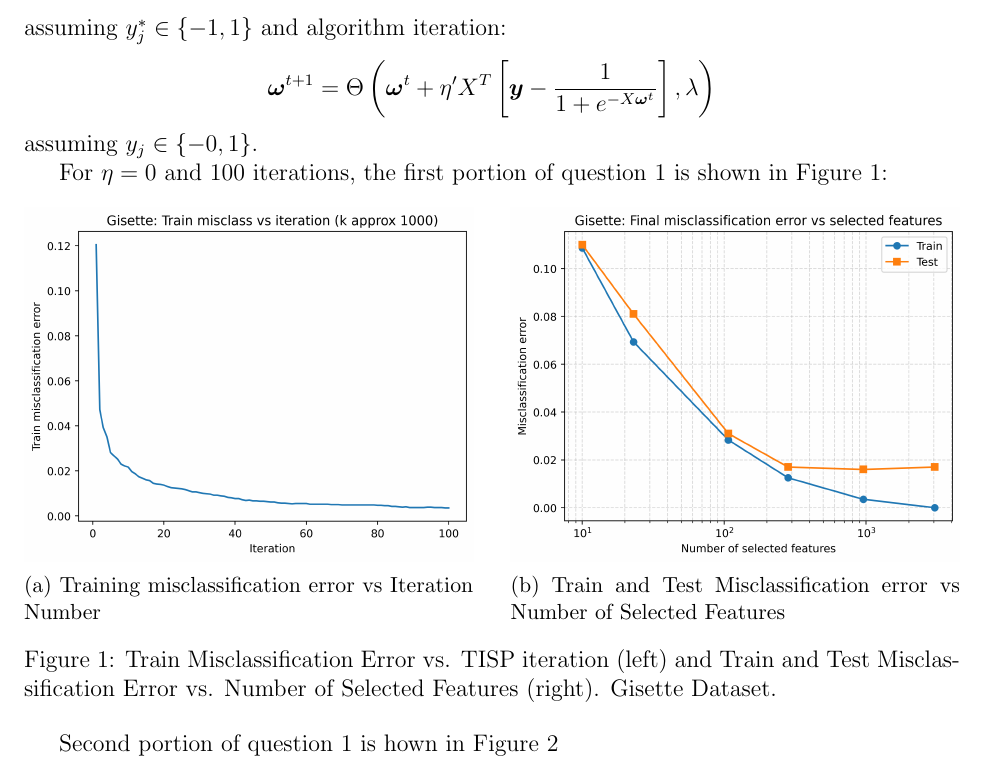
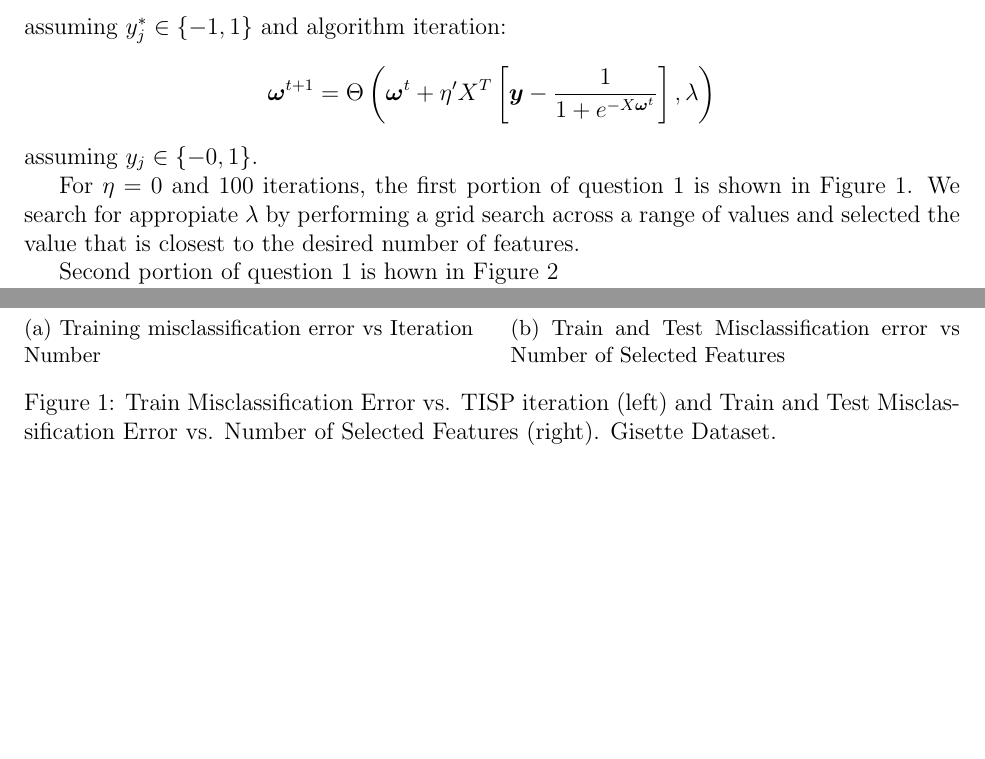
Before and after one commit to pj216rt/ML_2026, a LaTeX problem sheet (assignments/hw04/writeup/writeup_hw04.tex): part of page 1 of 16 before the commit and two parts of pages 1 and 2 of 16 after it, the two joined at a grey line, cut so that both start at the same text, the shorter picture padded with empty space. Compiled offline with pdfLaTeX.

Commit message:
finishing touches

```diff
--- a/assignments/hw04/writeup/writeup_hw04.tex
+++ b/assignments/hw04/writeup/writeup_hw04.tex
@@ -69,7 +69,9 @@ and algorithm iteration:
 \]
 assuming \(y_j\in \{-0,1\}\).
 
-For \(\eta=0\) and 100 iterations, the first portion of question 1 is shown in Figure \ref{fig:Gisette_portion}:
+For \(\eta=0\) and 100 iterations, the first portion of question 1 is shown in Figure \ref{fig:Gisette_portion}.
+We search for appropiate \(\lambda\) by performing a grid search across a range of values and selected the
+value that is closest to the desired number of features.
 \begin{figure}[htbp]
     \centering
     \begin{subfigure}{0.48\textwidth}
```
Also changed, not shown: assignments/hw04/code/hw04.py (+1 -1 lines), assignments/hw04/writeup/writeup_hw04.pdf, assignments/hw04/writeup/writeup_hw04.tex (4 more changed lines).
